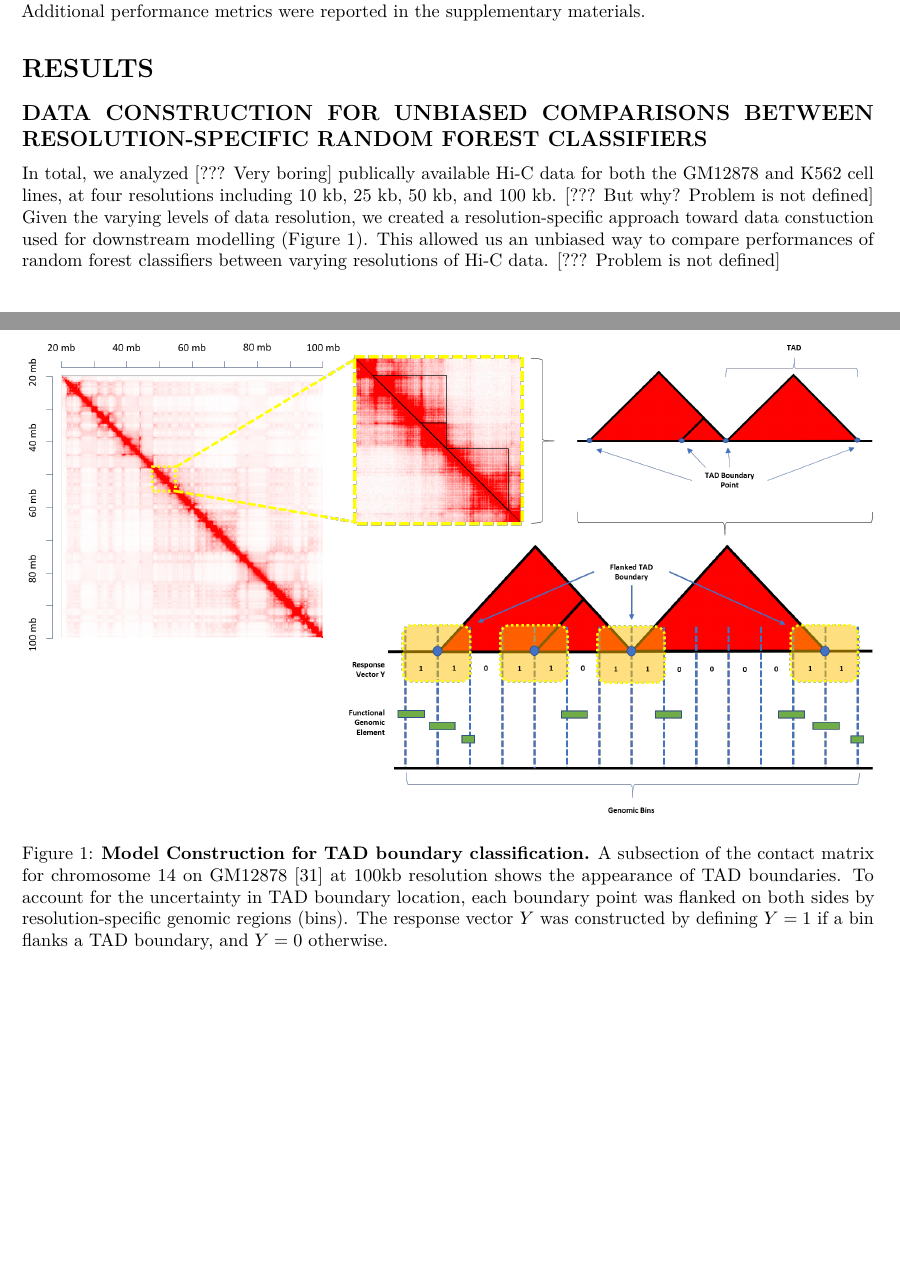
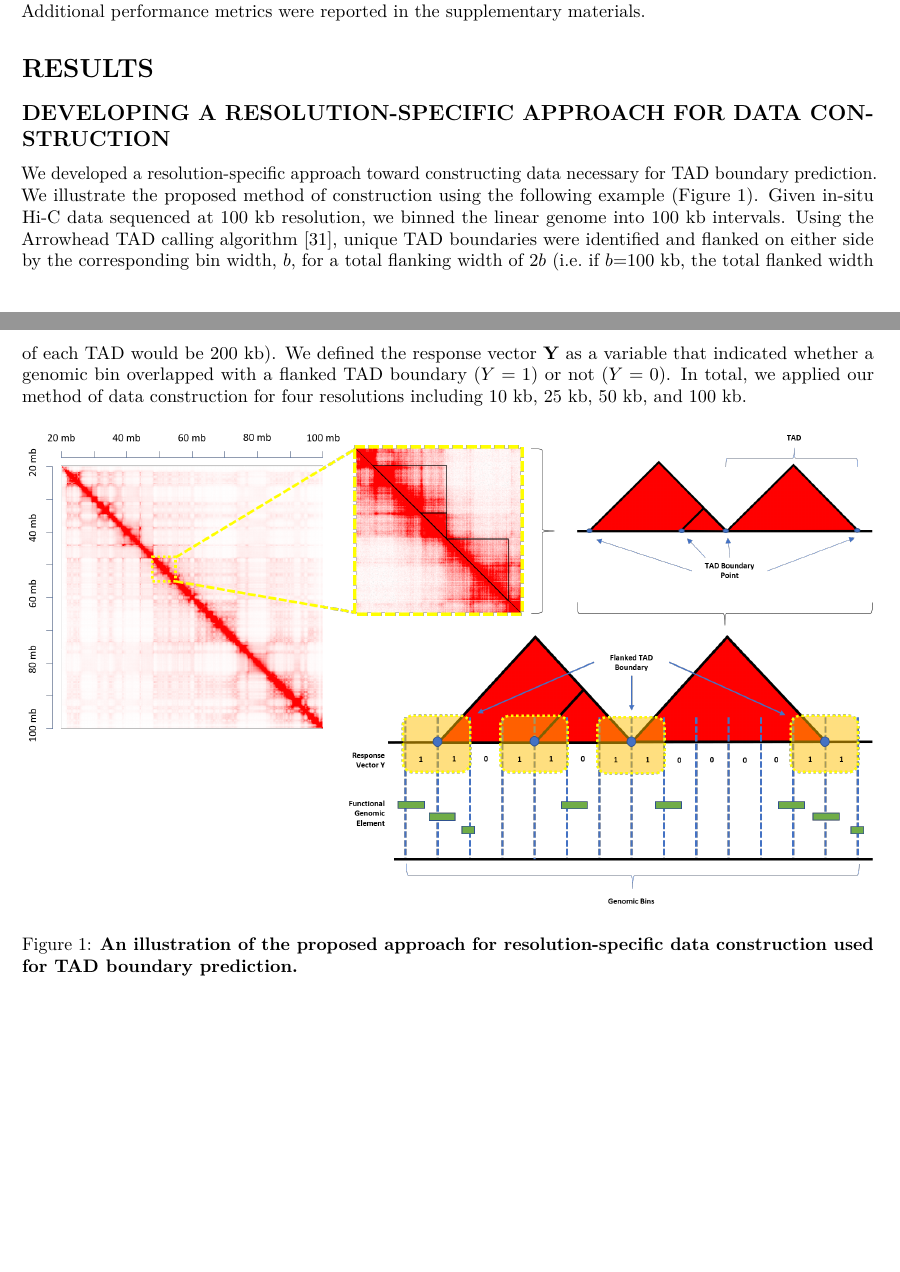
Before and after one commit to stilianoudakis/TAD_predictive_modeling, an R Markdown document (Manuscript/manuscript.Rmd): two parts of pages 5 and 6 of 20 before the commit and two parts of pages 5 and 6 of 18 after it, joined at a grey line, cut so that both start at the same text, the shorter picture padded with empty space. Rendered offline with R 4.5, knitr and Pandoc, then LaTeX, with nearby package versions.

Commit message:
results paragraph 1 edits

```diff
--- a/Manuscript/manuscript.Rmd
+++ b/Manuscript/manuscript.Rmd
@@ -132,12 +132,12 @@ where TP refers to the number of bins correctly identified as containing a TAD b
 
 # RESULTS
 
-## DATA CONSTRUCTION FOR UNBIASED COMPARISONS BETWEEN RESOLUTION-SPECIFIC RANDOM FOREST CLASSIFIERS
+## DEVELOPING A RESOLUTION-SPECIFIC APPROACH FOR DATA CONSTRUCTION
 <!--## CELL LINE AND DATA [??? What data?] RESOLUTION SPECIFIC MODEL [??? What model?] CONSTRUCTION [??? Why?] !!!created new header-->
 
-In total, we analyzed [??? Very boring] publically available Hi-C data for both the GM12878 and K562 cell lines, at four resolutions including 10 kb, 25 kb, 50 kb, and 100 kb. [??? But why? Problem is not defined] Given the varying levels of data resolution, we created a resolution-specific approach toward data constuction used for downstream modelling (Figure 1). This allowed us an unbiased way to compare performances of random forest classifiers between varying resolutions of Hi-C data. [??? Problem is not defined]
+We developed a resolution-specific approach toward constructing data necessary for TAD boundary prediction. We illustrate the proposed method of construction using the following example (Figure 1). Given in-situ Hi-C data sequenced at 100 kb resolution, we binned the linear genome into 100 kb intervals. Using the Arrowhead TAD calling algorithm [@durand2016juicer], unique TAD boundaries were identified and flanked on either side by the corresponding bin width, $b$, for a total flanking width of $2b$ (i.e. if $b$=100 kb, the total flanked width of each TAD would be 200 kb). We defined the response vector **Y** as a variable that indicated whether a genomic bin overlapped with a flanked TAD boundary ($Y=1$) or not ($Y=0$). In total, we applied our method of data construction for four resolutions including 10 kb, 25 kb, 50 kb, and 100 kb.
 
-![**Model Construction for TAD boundary classification.** A subsection of the contact matrix for chromosome 14 on GM12878 [@durand2016juicer] at 100kb resolution shows the appearance of TAD boundaries. To account for the uncertainty in TAD boundary location, each boundary point was flanked on both sides by resolution-specific genomic regions (bins). The response vector $Y$ was constructed by defining $Y=1$ if a bin flanks a TAD boundary, and $Y=0$ otherwise. <!--The spatial relationship between positional coordinates of various functional genomic annotations, obtained from the UCSC Genome Browser Database, together with the genomic bins were then used to define the feature space of the models represented by the data matrix $\textbf{X} = \{X_1, X_2, ..., X_p\}$, where $p$ was the complete set of functional annotations.-->](Figures/figure1_model_construction_V3.png)
+![**An illustration of the proposed approach for resolution-specific data construction used for TAD boundary prediction.** <!--A subsection of the contact matrix for chromosome 14 on GM12878 [@durand2016juicer] at 100kb resolution shows the appearance of TAD boundaries. To account for the uncertainty in TAD boundary location, each boundary point was flanked on both sides by resolution-specific genomic regions (bins). The response vector $Y$ was constructed by defining $Y=1$ if a bin flanks a TAD boundary, and $Y=0$ otherwise.-->](Figures/figure1_model_construction_V3.png)
 
 ## IMBALANCE RATIOS REMAINED SEVERE IRRESPECTIVELY OF Hi-C DATA RESOLUTION
 
```
Also changed, not shown: Manuscript/manuscript.Rmd (4 more changed lines).
